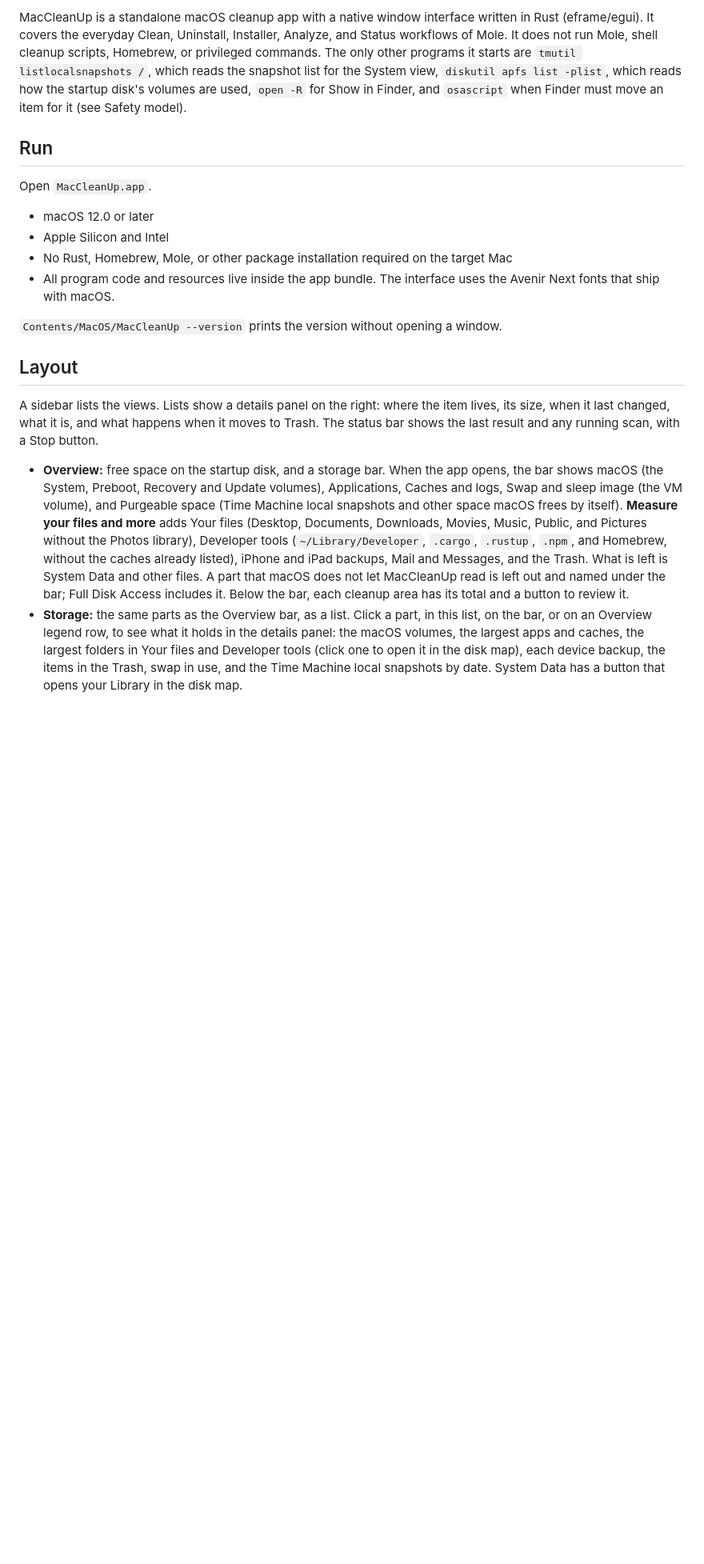
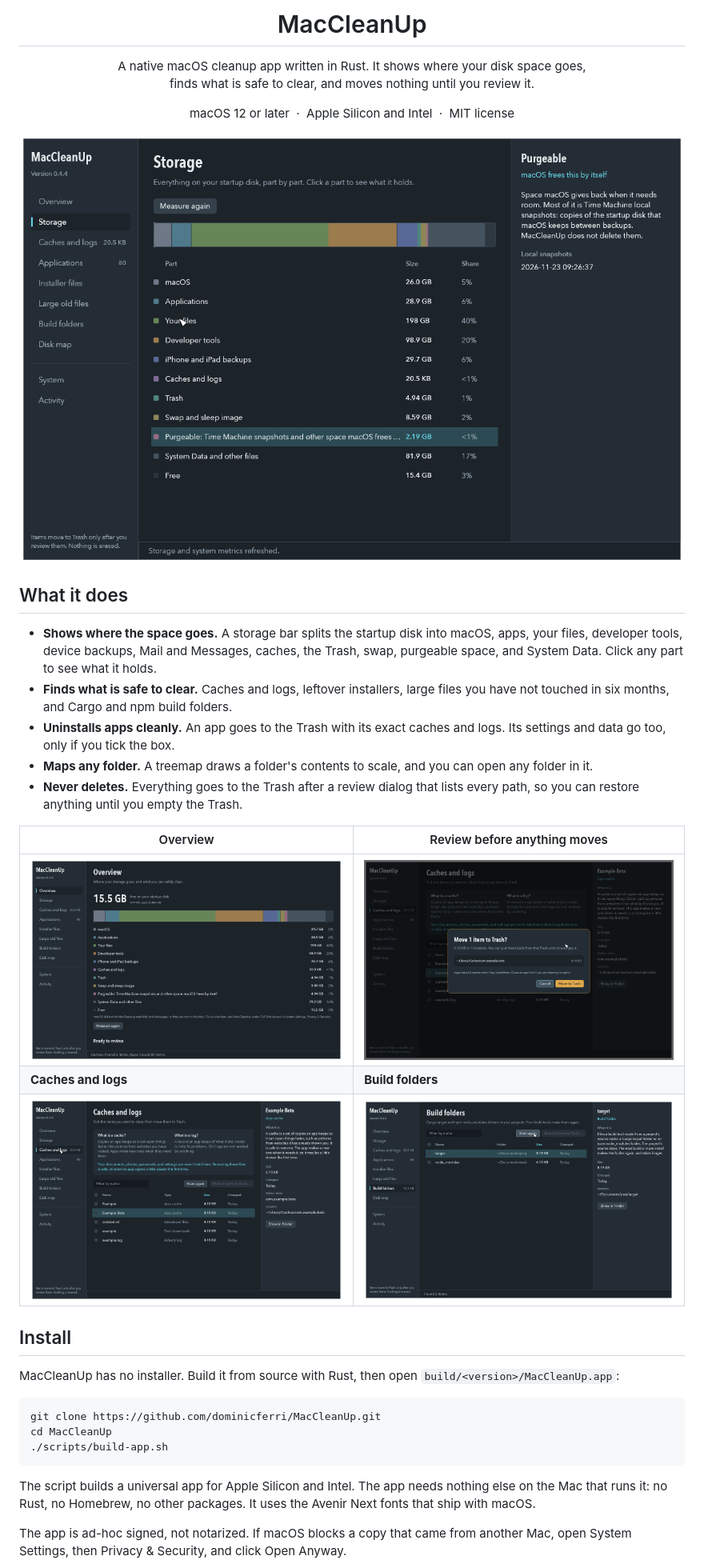
Before and after one commit to Dominic-Ferri/MacCleanUp, a Markdown page: README.md, the part around one of its changes. Shown at 80% size. Rendered like a GitHub page; pictures changed too: docs/screenshots/build-folders.png (added), docs/screenshots/caches.png (added), docs/screenshots/overview.png (added); blank space fills up the shorter version.

Commit message:
README: project page with icon, screenshots, install steps and measured speed

````diff
--- a/README.md
+++ b/README.md
@@ -2,20 +4,42 @@
 
-MacCleanUp is a standalone macOS cleanup app with a native window interface written in Rust (eframe/egui). It covers the everyday Clean, Uninstall, Installer, Analyze, and Status workflows of Mole. It does not run Mole, shell cleanup scripts, Homebrew, or privileged commands. The only other programs it starts are `tmutil listlocalsnapshots /`, which reads the snapshot list for the System view, `diskutil apfs list -plist`, which reads how the startup disk's volumes are used, `open -R` for Show in Finder, and `osascript` when Finder must move an item for it (see Safety model).
+<h1 align="center">MacCleanUp</h1>
 
-## Run
+<p align="center">
+  A native macOS cleanup app written in Rust. It shows where your disk space goes,<br>
+  finds what is safe to clear, and moves nothing until you review it.
+</p>
 
-Open `MacCleanUp.app`.
+<p align="center">
+  macOS 12 or later &nbsp;·&nbsp; Apple Silicon and Intel &nbsp;·&nbsp; MIT license
+</p>
 
-- macOS 12.0 or later
-- Apple Silicon and Intel
-- No Rust, Homebrew, Mole, or other package installation required on the target Mac
-- All program code and resources live inside the app bundle. The interface uses the Avenir Next fonts that ship with macOS.
+![The Storage view: every part of the startup disk with its size, and the details of the selected part](docs/screenshots/storage.png)
 
-`Contents/MacOS/MacCleanUp --version` prints the version without opening a window.
+## What it does
 
-## Layout
+- **Shows where the space goes.** A storage bar splits the startup disk into macOS, apps, your files, developer tools, device backups, Mail and Messages, caches, the Trash, swap, purgeable space, and System Data. Click any part to see what it holds.
+- **Finds what is safe to clear.** Caches and logs, leftover installers, large files you have not touched in six months, and Cargo and npm build folders.
+- **Uninstalls apps cleanly.** An app goes to the Trash with its exact caches and logs. Its settings and data go too, only if you tick the box.
+- **Maps any folder.** A treemap draws a folder's contents to scale, and you can open any folder in it.
+- **Never deletes.** Everything goes to the Trash after a review dialog that lists every path, so you can restore anything until you empty the Trash.
 
-A sidebar lists the views. Lists show a details panel on the right: where the item lives, its size, when it last changed, what it is, and what happens when it moves to Trash. The status bar shows the last result and any running scan, with a Stop button.
+| Overview | Review before anything moves |
+| --- | --- |
+| ![Overview with the storage bar and its legend](docs/screenshots/overview.png) | ![The review dialog listing the one path that will move](docs/screenshots/review.png) |
+| **Caches and logs** | **Build folders** |
+| ![Caches and logs list with plain-language explanations](docs/screenshots/caches.png) | ![Cargo target and npm node_modules folders found in projects](docs/screenshots/build-folders.png) |
 
-- **Overview:** free space on the startup disk, and a storage bar. When the app opens, the bar shows macOS (the System, Preboot, Recovery and Update volumes), Applications, Caches and logs, Swap and sleep image (the VM volume), and Purgeable space (Time Machine local snapshots and other space macOS frees by itself). **Measure your files and more** adds Your files (Desktop, Documents, Downloads, Movies, Music, Public, and Pictures without the Photos library), Developer tools (`~/Library/Developer`, `.cargo`, `.rustup`, `.npm`, and Homebrew, without the caches already listed), iPhone and iPad backups, Mail and Messages, and the Trash. What is left is System Data and other files. A part that macOS does not let MacCleanUp read is left out and named under the bar; Full Disk Access includes it. Below the bar, each cleanup area has its total and a button to review it.
-- **Storage:** the same parts as the Overview bar, as a list. Click a part, in this list, on the bar, or on an Overview legend row, to see what it holds in the details panel: the macOS volumes, the largest apps and caches, the largest folders in Your files and Developer tools (click one to open it in the disk map), each device backup, the items in the Trash, swap in use, and the Time Machine local snapshots by date. System Data has a button that opens your Library in the disk map.
+## Install
+
+MacCleanUp has no installer. Build it from source with Rust, then open `build/<version>/MacCleanUp.app`:
+
+```sh
+git clone https://github.com/dominicferri/MacCleanUp.git
+cd MacCleanUp
+./scripts/build-app.sh
+```
+
+The script builds a universal app for Apple Silicon and Intel. The app needs nothing else on the Mac that runs it: no Rust, no Homebrew, no other packages. It uses the Avenir Next fonts that ship with macOS.
+
+The app is ad-hoc signed, not notarized. If macOS blocks a copy that came from another Mac, open System Settings, then Privacy & Security, and click Open Anyway.
+
````
Also changed, not shown: other parts of README.md (+54 -40 lines), assets/icon-256.png (added).
